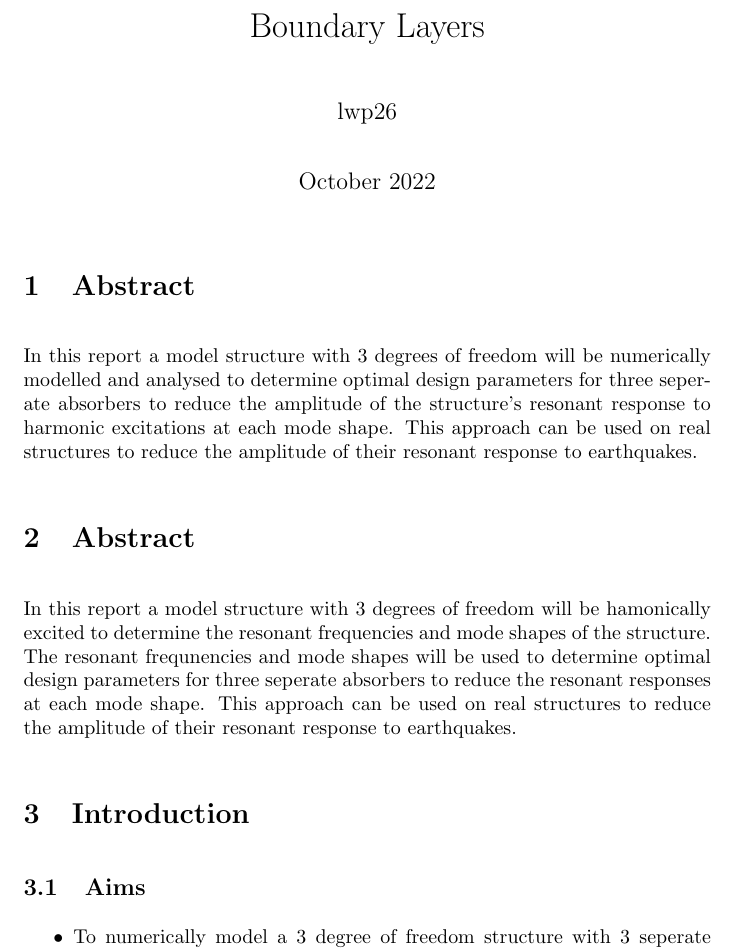
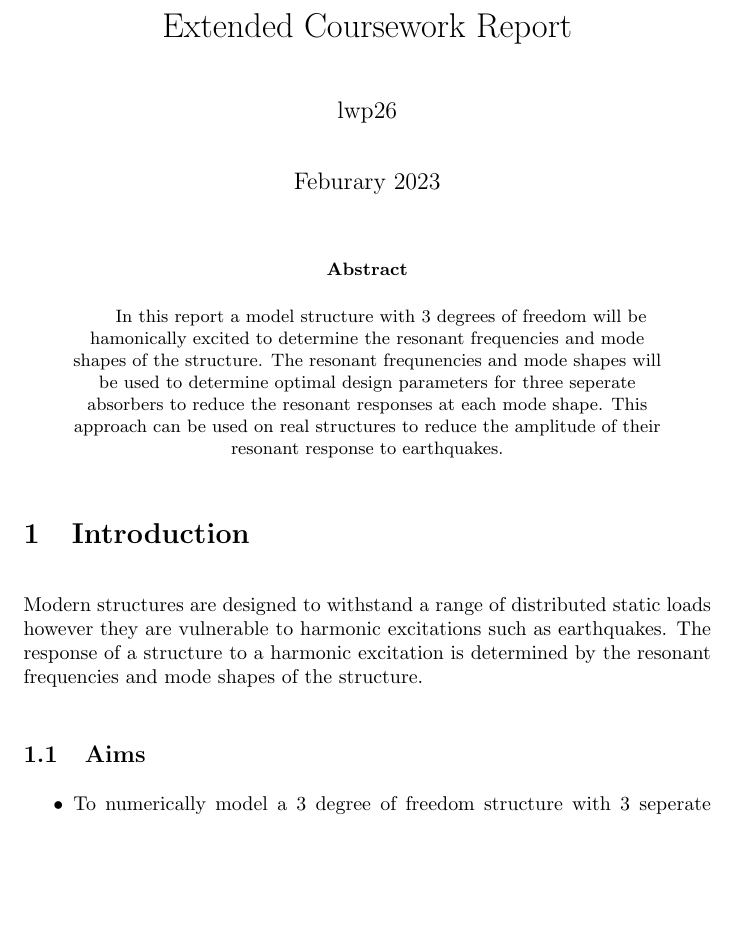
Before and after one commit to lpender3672/MEng-CW, a LaTeX paper (IB/Extended Coursework/report.tex): part of page 1 of 2 before the commit and part of page 1 of 3 after it, cut at the place of the change, the shorter picture padded with empty space. Compiled offline with pdfLaTeX.

Commit message:
extended coursework progress

```diff
--- a/IB/Extended Coursework/report.tex
+++ b/IB/Extended Coursework/report.tex
@@ -13,25 +13,27 @@
 
 \begin{document}
 
-\title{Boundary Layers}
-\author{lwp26 }
-\date{October 2022}
+\title{Extended Coursework Report}
+\author{lwp26}
+\date{Feburary 2023}
 \maketitle
 
-\section{Abstract}
-In this report a model structure with 3 degrees of freedom will be numerically modelled and analysed to determine optimal design parameters
-for three seperate absorbers to reduce the amplitude of the structure's resonant response to harmonic excitations at each mode shape.
-This approach can be used on real structures to reduce the amplitude of their resonant response to earthquakes.
-
-\section{Abstract}
-In this report a model structure with 3 degrees of freedom will be hamonically excited to determine the resonant frequencies and mode shapes of the structure.
-The resonant frequnencies and mode shapes will be used to determine optimal design parameters for three seperate absorbers to reduce the resonant responses at each mode shape.
-% The optimal design parameters will be determined by using a genetic algorithm to minimise the resonant response of the structure.
-This approach can be used on real structures to reduce the amplitude of their resonant response to earthquakes.
+\begin{abstract}
+    \centering
+    % Optimisation of tuned dampers to reduce the amplitude of resonant responses of a 3 degree of freedom structure
+    In this report a model structure with 3 degrees of freedom will be hamonically excited to determine the resonant frequencies and mode shapes of the structure.
+    The resonant frequnencies and mode shapes will be used to determine optimal design parameters for three seperate absorbers to reduce the resonant responses at each mode shape.
+    % The optimal design parameters will be determined by using a genetic algorithm to minimise the resonant response of the structure.
+    This approach can be used on real structures to reduce the amplitude of their resonant response to earthquakes.
+\end{abstract}
 
 \section{Introduction}
 
 % Aims, Objectives and context
+% context
+
+Modern structures are designed to withstand a range of distributed static loads however they are vulnerable to harmonic excitations such as earthquakes.
+The response of a structure to a harmonic excitation is determined by the resonant frequencies and mode shapes of the structure.
 
 \subsection{Aims}
 
```
Also changed, not shown: IB/Extended Coursework/combined_full_sweep.png (added), IB/Extended Coursework/modes.png (added), IB/Extended Coursework/scripts/readme.txt (added), IB/Extended Coursework/report.tex (12 more changed lines), 12 other files.
